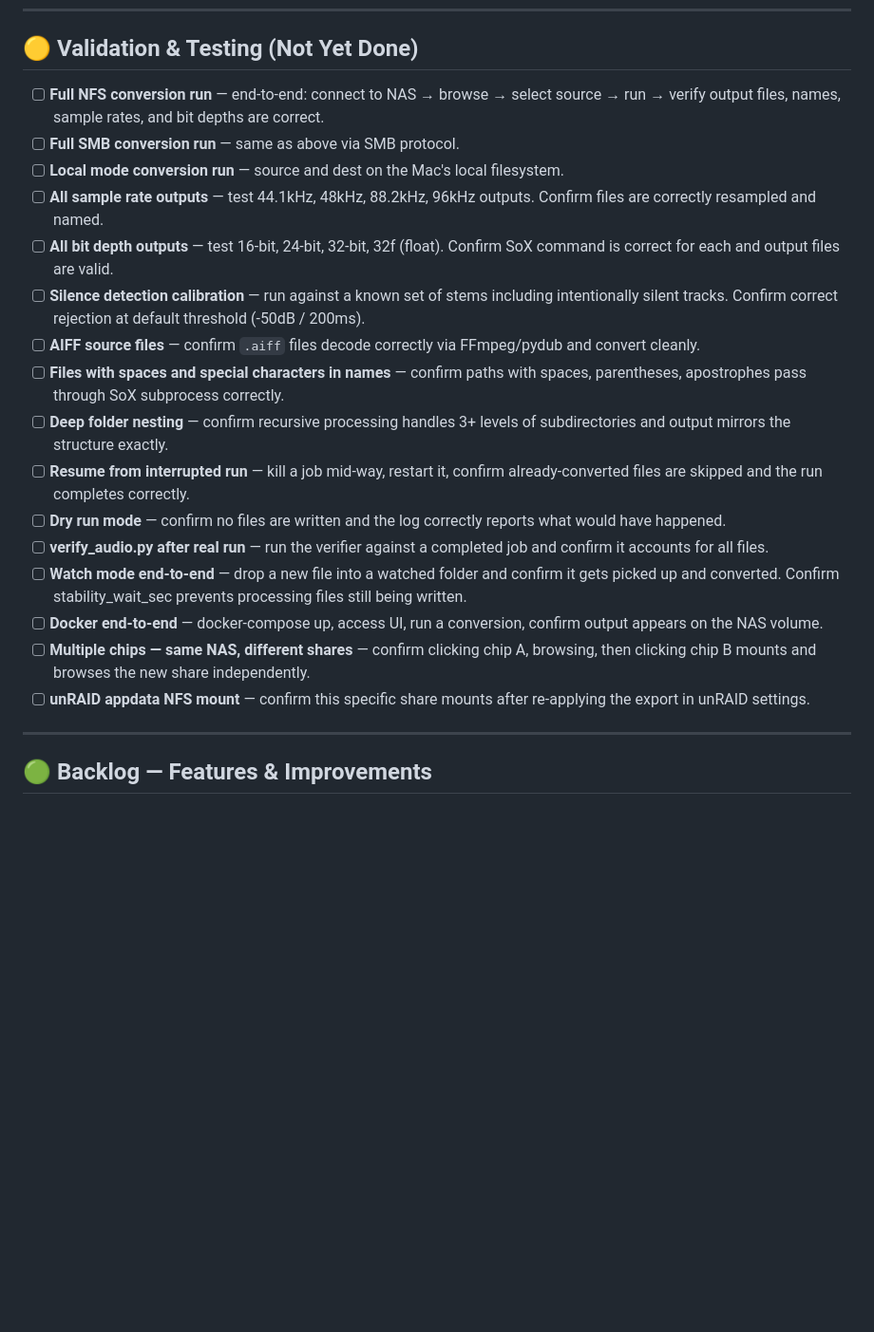
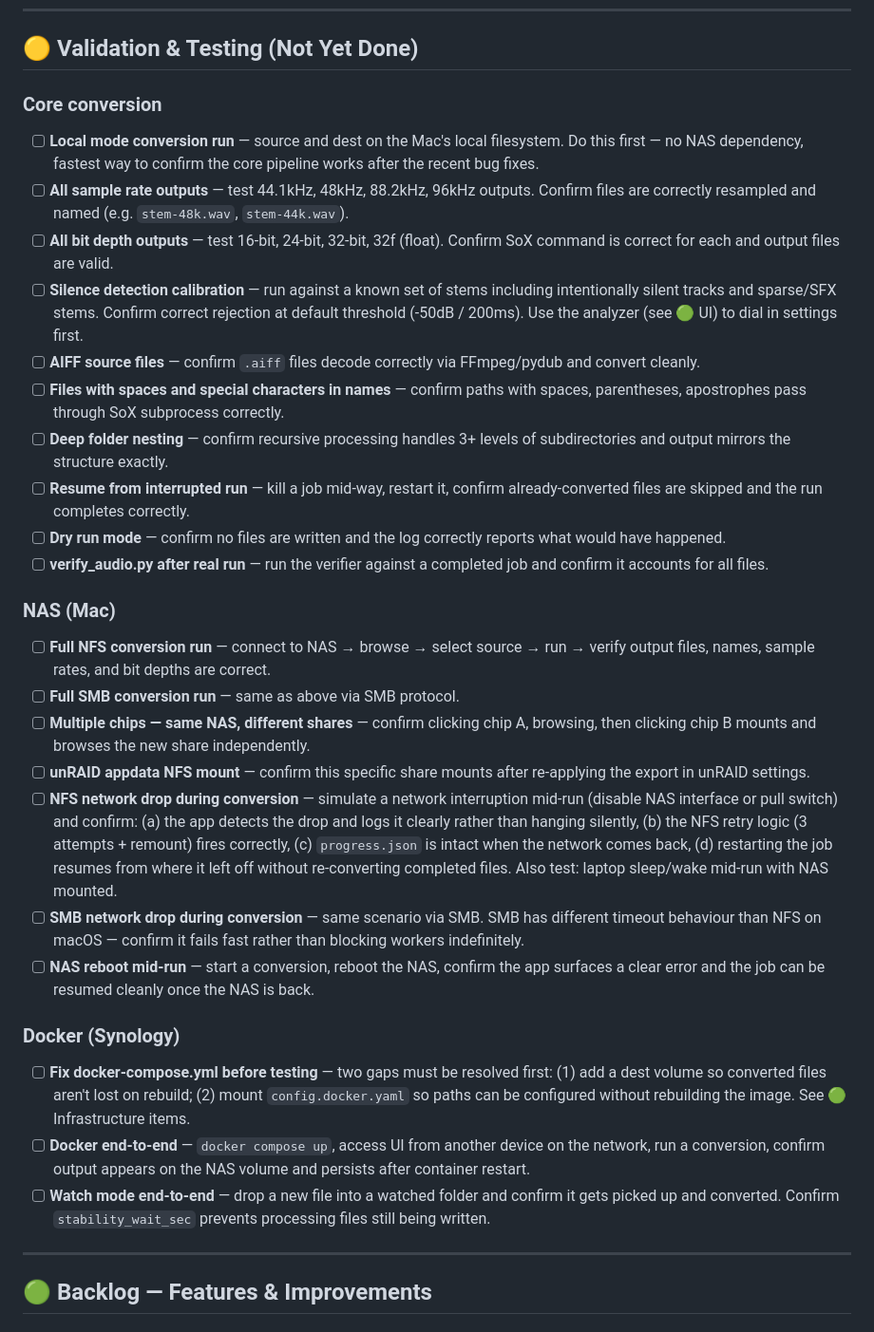
Before and after one commit to scottie8392/ghost-processing, a Markdown page: BACKLOG.md, the part around the change. Shown at 95% size. Rendered like a GitHub page; blank space fills up the shorter version.

Commit message:
Reorganize 🟡 testing section, add network resilience and Docker prereq items
- Split validation into Core / NAS / Docker subsections with clear order
- Add NFS network drop test: drop detection, retry logic, progress.json
  integrity, resume from interruption, laptop sleep/wake mid-run
- Add SMB network drop test: SMB-specific timeout behaviour vs NFS
- Add NAS reboot mid-run test
- Add Docker prereq note: dest volume + config mount must be fixed before
  Docker test run is meaningful
- Note local mode test as the first step (no NAS dependency)
- Cross-reference silence analyzer for calibration step

Co-Authored-By: Claude Sonnet 4.6 <noreply@anthropic.com>

```diff
--- a/BACKLOG.md
+++ b/BACKLOG.md
@@ -44,22 +44,31 @@ docker-compose up -d
 
 ## 🟡 Validation & Testing (Not Yet Done)
 
-- [ ] **Full NFS conversion run** — end-to-end: connect to NAS → browse → select source → run → verify output files, names, sample rates, and bit depths are correct.
-- [ ] **Full SMB conversion run** — same as above via SMB protocol.
-- [ ] **Local mode conversion run** — source and dest on the Mac's local filesystem.
-- [ ] **All sample rate outputs** — test 44.1kHz, 48kHz, 88.2kHz, 96kHz outputs. Confirm files are correctly resampled and named.
+### Core conversion
+- [ ] **Local mode conversion run** — source and dest on the Mac's local filesystem. Do this first — no NAS dependency, fastest way to confirm the core pipeline works after the recent bug fixes.
+- [ ] **All sample rate outputs** — test 44.1kHz, 48kHz, 88.2kHz, 96kHz outputs. Confirm files are correctly resampled and named (e.g. `stem-48k.wav`, `stem-44k.wav`).
 - [ ] **All bit depth outputs** — test 16-bit, 24-bit, 32-bit, 32f (float). Confirm SoX command is correct for each and output files are valid.
-- [ ] **Silence detection calibration** — run against a known set of stems including intentionally silent tracks. Confirm correct rejection at default threshold (-50dB / 200ms).
+- [ ] **Silence detection calibration** — run against a known set of stems including intentionally silent tracks and sparse/SFX stems. Confirm correct rejection at default threshold (-50dB / 200ms). Use the analyzer (see 🟢 UI) to dial in settings first.
 - [ ] **AIFF source files** — confirm `.aiff` files decode correctly via FFmpeg/pydub and convert cleanly.
 - [ ] **Files with spaces and special characters in names** — confirm paths with spaces, parentheses, apostrophes pass through SoX subprocess correctly.
 - [ ] **Deep folder nesting** — confirm recursive processing handles 3+ levels of subdirectories and output mirrors the structure exactly.
 - [ ] **Resume from interrupted run** — kill a job mid-way, restart it, confirm already-converted files are skipped and the run completes correctly.
 - [ ] **Dry run mode** — confirm no files are written and the log correctly reports what would have happened.
 - [ ] **verify_audio.py after real run** — run the verifier against a completed job and confirm it accounts for all files.
-- [ ] **Watch mode end-to-end** — drop a new file into a watched folder and confirm it gets picked up and converted. Confirm stability_wait_sec prevents processing files still being written.
-- [ ] **Docker end-to-end** — docker-compose up, access UI, run a conversion, confirm output appears on the NAS volume.
+
+### NAS (Mac)
+- [ ] **Full NFS conversion run** — connect to NAS → browse → select source → run → verify output files, names, sample rates, and bit depths are correct.
+- [ ] **Full SMB conversion run** — same as above via SMB protocol.
 - [ ] **Multiple chips — same NAS, different shares** — confirm clicking chip A, browsing, then clicking chip B mounts and browses the new share independently.
 - [ ] **unRAID appdata NFS mount** — confirm this specific share mounts after re-applying the export in unRAID settings.
+- [ ] **NFS network drop during conversion** — simulate a network interruption mid-run (disable NAS interface or pull switch) and confirm: (a) the app detects the drop and logs it clearly rather than hanging silently, (b) the NFS retry logic (3 attempts + remount) fires correctly, (c) `progress.json` is intact when the network comes back, (d) restarting the job resumes from where it left off without re-converting completed files. Also test: laptop sleep/wake mid-run with NAS mounted.
+- [ ] **SMB network drop during conversion** — same scenario via SMB. SMB has different timeout behaviour than NFS on macOS — confirm it fails fast rather than blocking workers indefinitely.
+- [ ] **NAS reboot mid-run** — start a conversion, reboot the NAS, confirm the app surfaces a clear error and the job can be resumed cleanly once the NAS is back.
+
+### Docker (Synology)
+- [ ] **Fix docker-compose.yml before testing** — two gaps must be resolved first: (1) add a dest volume so converted files aren't lost on rebuild; (2) mount `config.docker.yaml` so paths can be configured without rebuilding the image. See 🟢 Infrastructure items.
+- [ ] **Docker end-to-end** — `docker compose up`, access UI from another device on the network, run a conversion, confirm output appears on the NAS volume and persists after container restart.
+- [ ] **Watch mode end-to-end** — drop a new file into a watched folder and confirm it gets picked up and converted. Confirm `stability_wait_sec` prevents processing files still being written.
 
 ---
 
```
